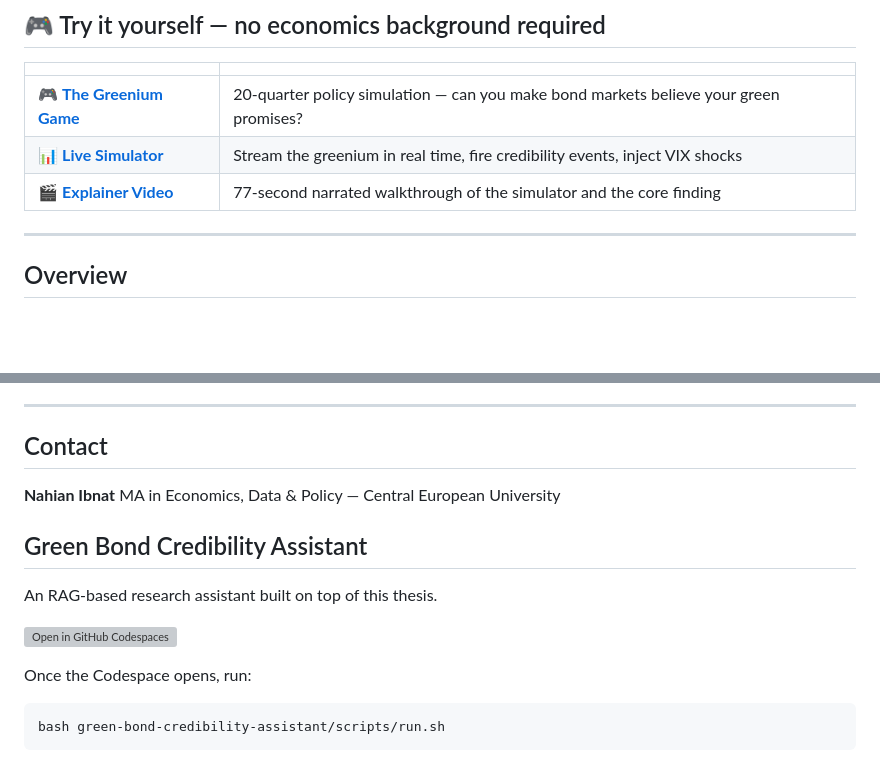
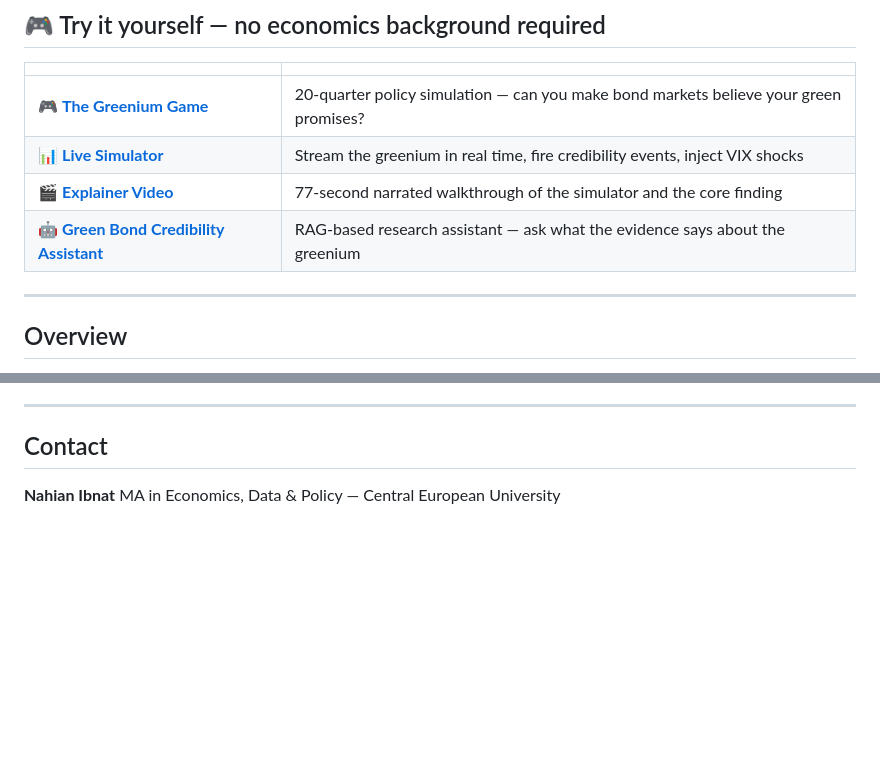
Before and after one commit to NahianIbnat-2000/Thesis, a Markdown page: README.md, 2 parts joined by grey strips. Drawn GitHub-style; blank space fills up the shorter version; grey boxes are pictures that could not be loaded.

````diff
--- a/README.md
+++ b/README.md
@@ -15,6 +15,7 @@ Supervisor: Zoltán Csaba Tóth | 2026
 | 🎮 **[The Greenium Game](https://nahianibnat-2000.github.io/Thesis/Play%20it/greenium_game.html)** | 20-quarter policy simulation — can you make bond markets believe your green promises? |
 | 📊 **[Live Simulator](https://nahianibnat-2000.github.io/Thesis/live_simulator/greenium_live_simulator.html)** | Stream the greenium in real time, fire credibility events, inject VIX shocks |
 | 🎬 **[Explainer Video](live_simulator/What%20does%20the%20live%20simulator%20say.mp4)** | 77-second narrated walkthrough of the simulator and the core finding |
+| 🤖 **[Green Bond Credibility Assistant](#-green-bond-credibility-assistant)** | RAG-based research assistant — ask what the evidence says about the greenium |
 
 ---
 
@@ -181,14 +212,3 @@ Have questions about the thesis or the interactive tools?
 
 **Nahian Ibnat**
 MA in Economics, Data & Policy — Central European University
-
-## Green Bond Credibility Assistant
-
-An RAG-based research assistant built on top of this thesis.
-
-[![Open in GitHub Codespaces](https://github.com/codespaces/badge.svg)](https://codespaces.new/NahianIbnat-2000/Thesis)
-
-Once the Codespace opens, run:
-```bash
-bash green-bond-credibility-assistant/scripts/run.sh
-```
````
Also changed, not shown: other parts of README.md (+30 -0 lines).
